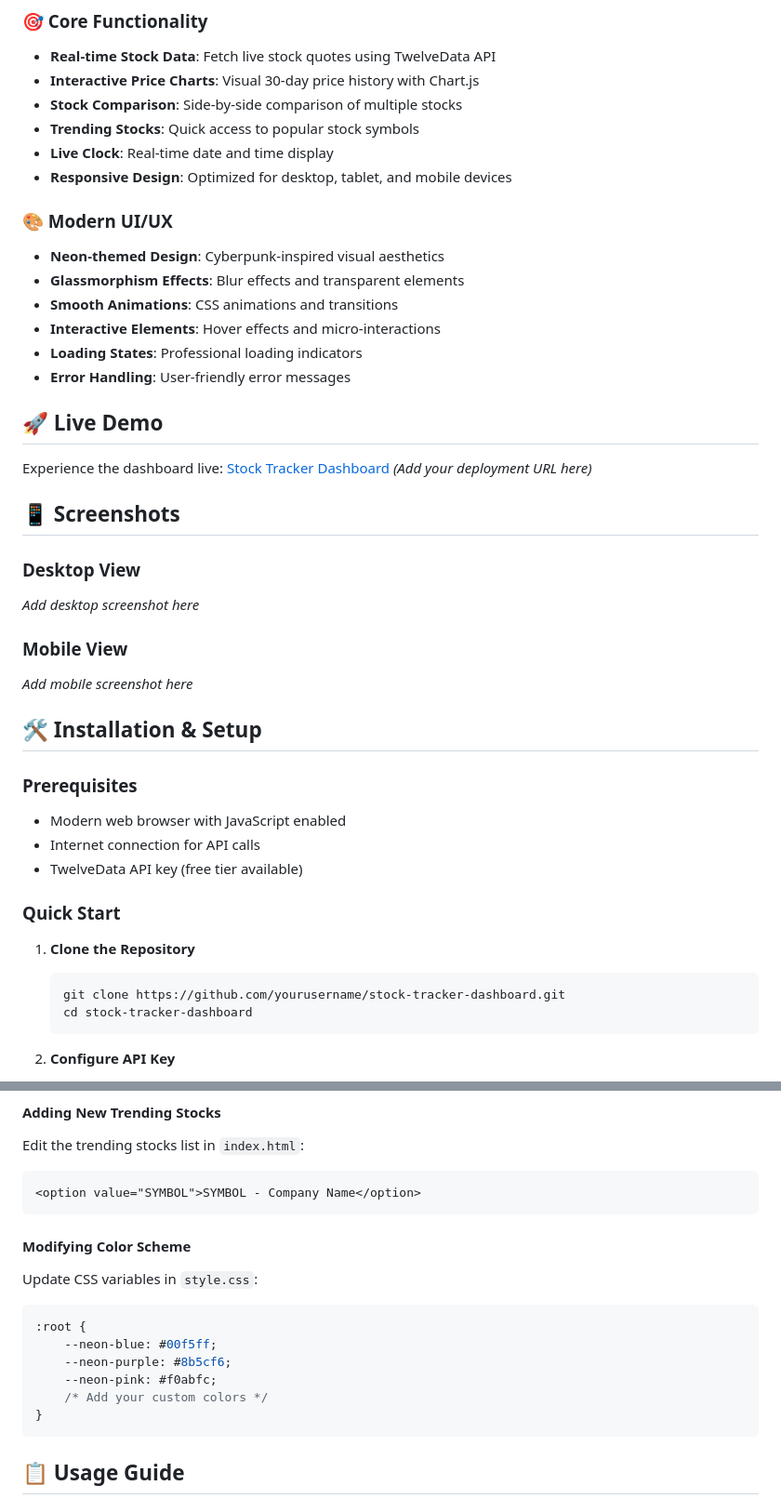
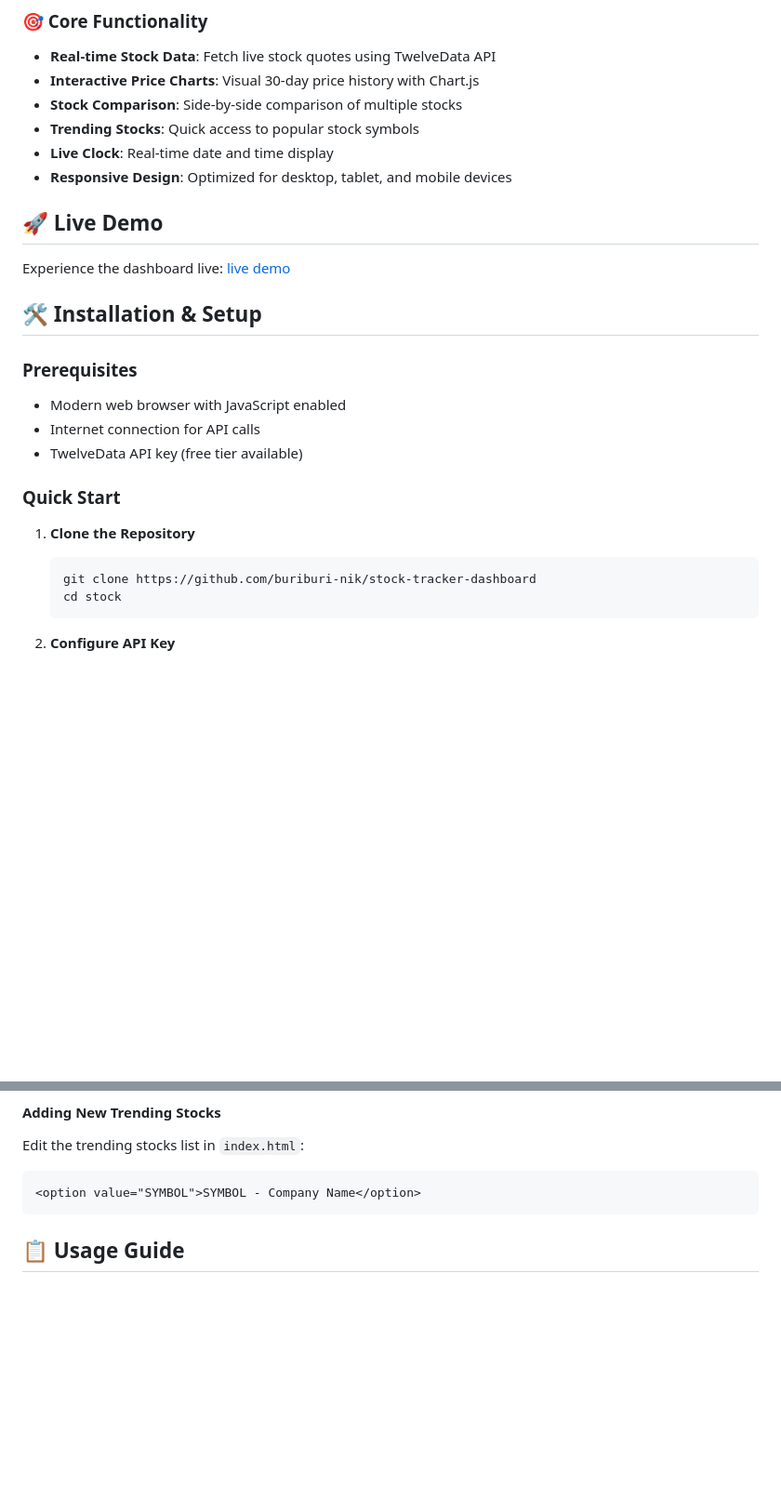
Before and after one commit to buriburi-nik/stock, a Markdown page: README.md, 2 parts joined by grey strips. Shown at 93% size. GitHub-like rendering; blank space fills up the shorter version.

Commit message:
Refactor README.md: Remove outdated UI/UX section and update repository clone instructions

````diff
--- a/README.md
+++ b/README.md
@@ -14,25 +14,11 @@ A modern, responsive web application for tracking real-time stock data with an e
 - **Live Clock**: Real-time date and time display
 - **Responsive Design**: Optimized for desktop, tablet, and mobile devices
 
-### 🎨 Modern UI/UX
-- **Neon-themed Design**: Cyberpunk-inspired visual aesthetics
-- **Glassmorphism Effects**: Blur effects and transparent elements
-- **Smooth Animations**: CSS animations and transitions
-- **Interactive Elements**: Hover effects and micro-interactions
-- **Loading States**: Professional loading indicators
-- **Error Handling**: User-friendly error messages
+
 
 ## 🚀 Live Demo
 
-Experience the dashboard live: [Stock Tracker Dashboard](#) *(Add your deployment URL here)*
-
-## 📱 Screenshots
-
-### Desktop View
-*Add desktop screenshot here*
-
-### Mobile View
-*Add mobile screenshot here*
+Experience the dashboard live: [live demo](https://stock-nine-lemon.vercel.app/)
 
 ## 🛠️ Installation & Setup
 
@@ -45,8 +31,8 @@ Experience the dashboard live: [Stock Tracker Dashboard](#) *(Add your deploymen
 
 1. **Clone the Repository**
    ```bash
-   git clone https://github.com/yourusername/stock-tracker-dashboard.git
-   cd stock-tracker-dashboard
+   git clone https://github.com/buriburi-nik/stock-tracker-dashboard
+   cd stock
    ```
 
 2. **Configure API Key**
@@ -91,16 +77,6 @@ Edit the trending stocks list in `index.html`:
 <option value="SYMBOL">SYMBOL - Company Name</option>
 ```
 
-#### Modifying Color Scheme
-Update CSS variables in `style.css`:
-```css
-:root {
-    --neon-blue: #00f5ff;
-    --neon-purple: #8b5cf6;
-    --neon-pink: #f0abfc;
-    /* Add your custom colors */
-}
-```
 
 ## 📋 Usage Guide
 
````
